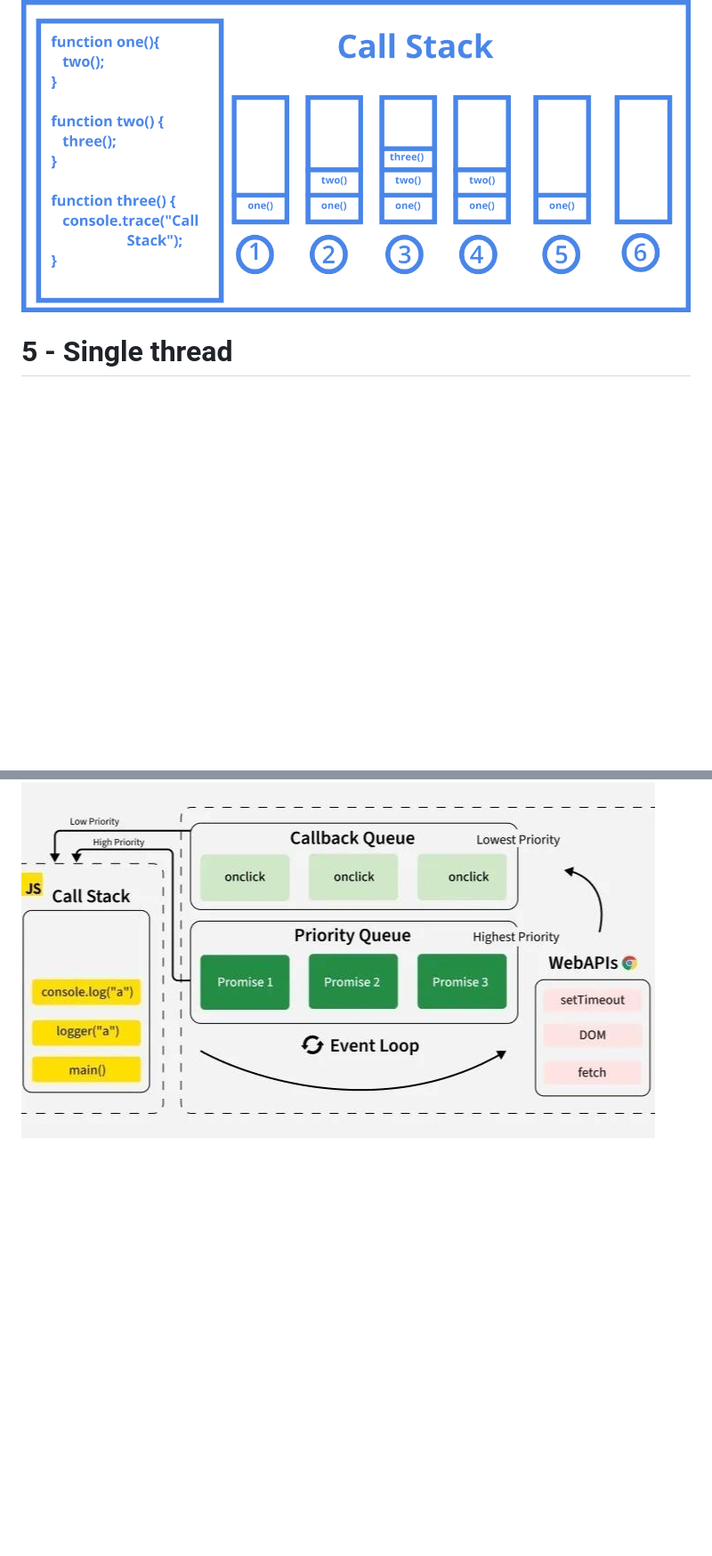
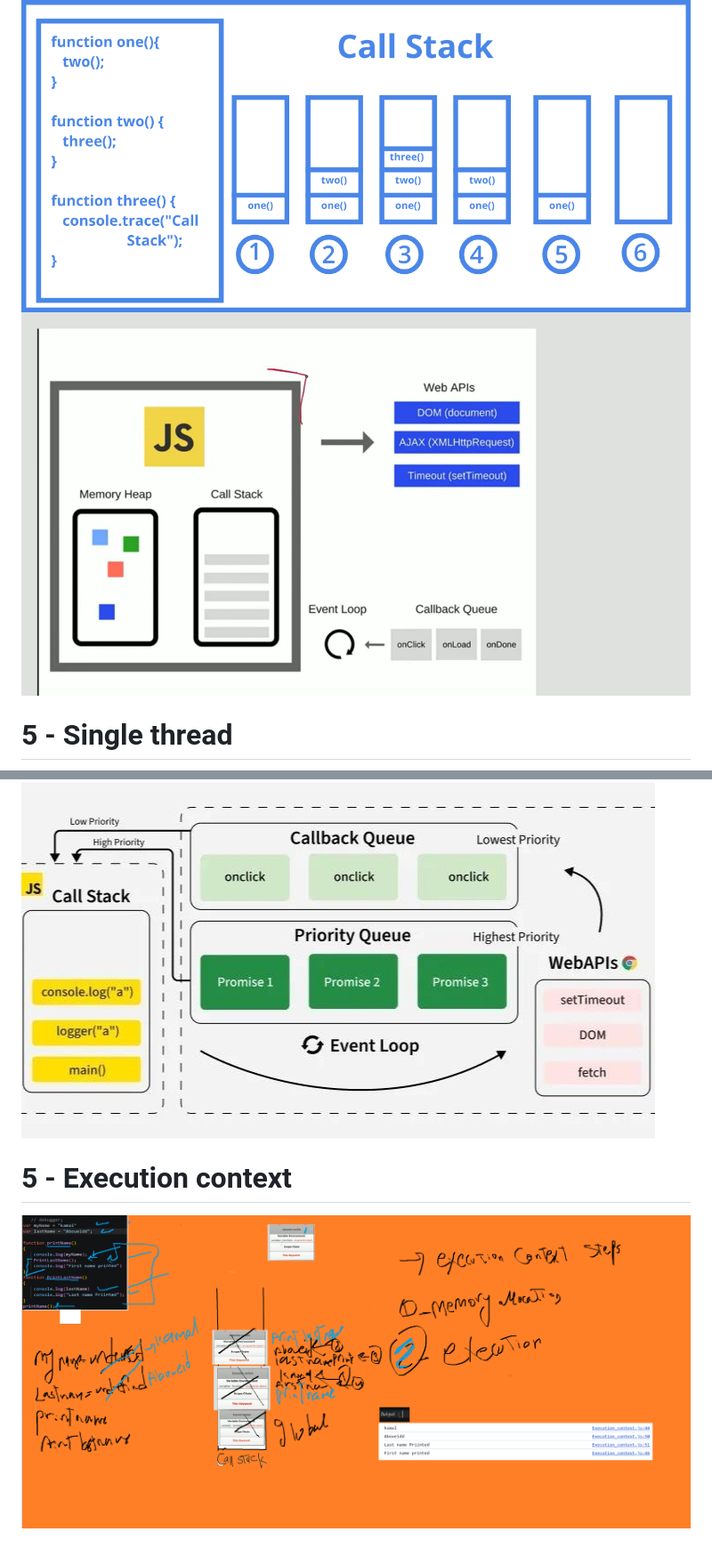
Before and after one commit to KamalAboueidd/Java-Script_Mastry, a Markdown page: README.md, 2 parts joined by grey strips. Shown at 89% size. Rendered like a GitHub page; pictures changed too: EXExecutionPhases.png (added), jsEngineAgain.png (added); blank space fills up the shorter version.

Commit message:
Execution context v2

```diff
--- a/README.md
+++ b/README.md
@@ -21,6 +21,11 @@ Oraily book Advanced Topics , based on Micro.ai interview (now You Know what is
   # 4 - CallStack
 
   ![OOP(CPP)](callStack.png)
+  ![OOP(CPP)](jsEngineAgain.png)
+
 
   # 5 - Single thread
   ![OOP(CPP)](THREAD_queu_stack.png)
+
+  # 5 - Execution context
+  ![OOP(CPP)](EXExecutionPhases.png)
```
Also changed, not shown: 2 other files.
